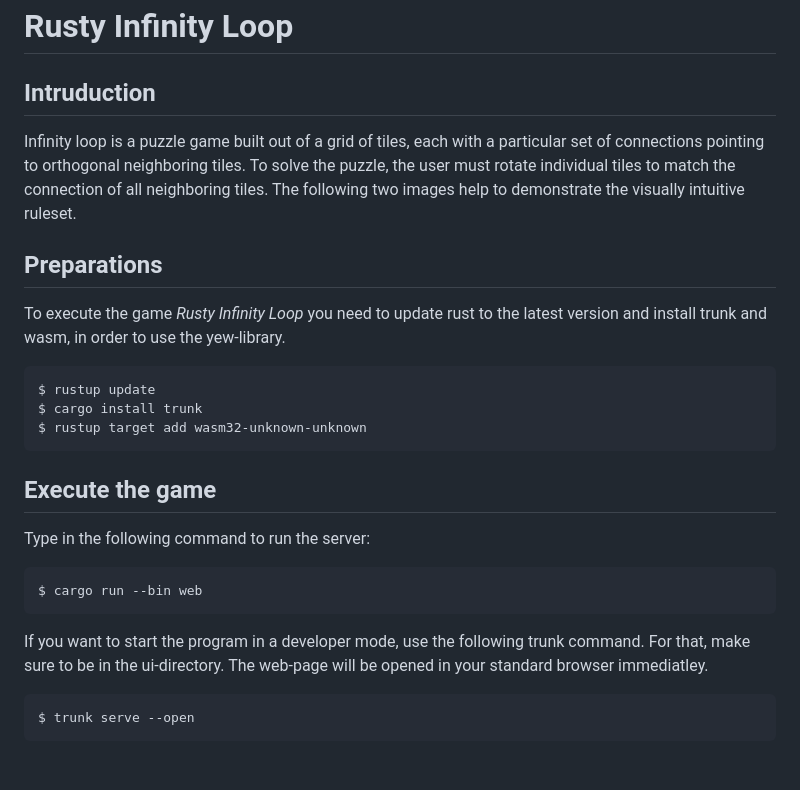
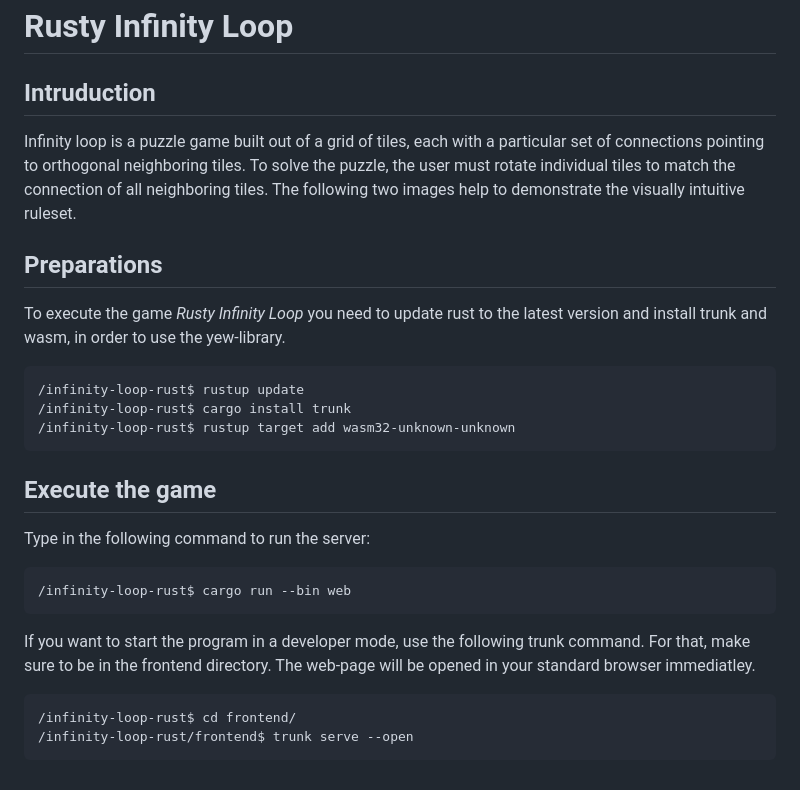
Before and after one commit to jreichle/infinity-loop, a Markdown page: README.md, the part around the change. Drawn GitHub-style.

Commit message:
adjusted terminal instructions, moved hasse diagram

````diff
--- a/README.md
+++ b/README.md
@@ -1,25 +1,30 @@
 # Rusty Infinity Loop
 
 ## Intruduction
+
 Infinity loop is a puzzle game built out of a grid of tiles, each with a particular set of connections pointing to orthogonal neighboring tiles. To solve the puzzle, the user must rotate individual tiles to match the connection of all neighboring tiles. The following two images help to demonstrate the visually intuitive ruleset.
 
 ## Preparations
-To execute the game *Rusty Infinity Loop* you need to update rust to the latest version and install trunk and wasm, in order to use the yew-library.
 
-```
-$ rustup update
-$ cargo install trunk
-$ rustup target add wasm32-unknown-unknown
+To execute the game _Rusty Infinity Loop_ you need to update rust to the latest version and install trunk and wasm, in order to use the yew-library.
+
+```shell
+/infinity-loop-rust$ rustup update
+/infinity-loop-rust$ cargo install trunk
+/infinity-loop-rust$ rustup target add wasm32-unknown-unknown
 ```
 
 ## Execute the game
 
 Type in the following command to run the server:
-```
-$ cargo run --bin web
+
+```shell
+/infinity-loop-rust$ cargo run --bin web
 ```
 
-If you want to start the program in a developer mode, use the following trunk command. For that, make sure to be in the ui-directory. The web-page will be opened in your standard browser immediatley.
+If you want to start the program in a developer mode, use the following trunk command. For that, make sure to be in the frontend directory. The web-page will be opened in your standard browser immediatley.
+
+```shell
+/infinity-loop-rust$ cd frontend/
+/infinity-loop-rust/frontend$ trunk serve --open
 ```
-$ trunk serve --open
-```
````
Also changed, not shown: docs/concepts.md (+1 -1 lines), docs/images/hasse_diagram_square_colored.png (renamed from docs/hasse_diagram_square_colored.png).
